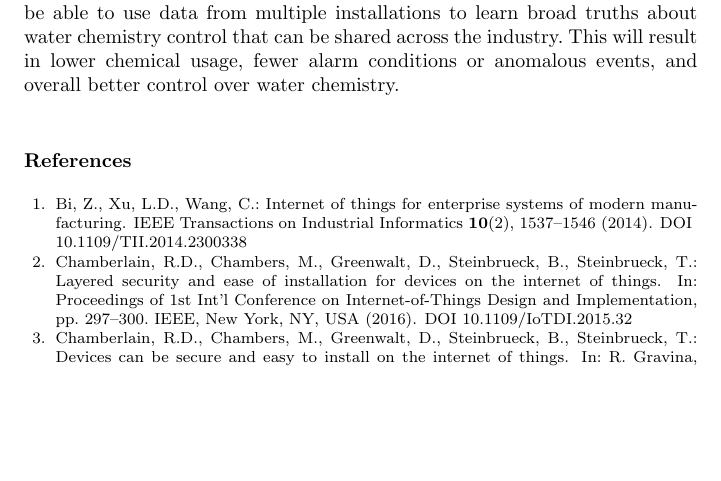
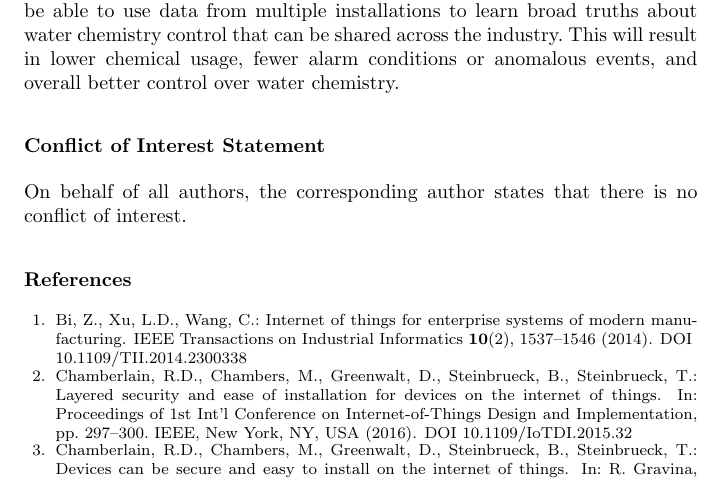
Before and after one commit to rogerchamberlain/ecr18, a LaTeX paper (paper.tex): part of page 9 of 10, cut so that both start at the same text, the shorter picture padded with empty space. Compiled offline with pdfLaTeX.

Commit message:
conflict of interest statement included

```diff
--- a/paper.tex
+++ b/paper.tex
@@ -119,6 +119,8 @@ reduced maintenance costs, and higher quality water.
 \input{analytics}
 \input{conclude}
 
+\section*{Conflict of Interest Statement}
+On behalf of all authors, the corresponding author states that there is no conflict of interest.
 
 %\begin{acknowledgements}
 %If you'd like to thank anyone, place your comments here
```
